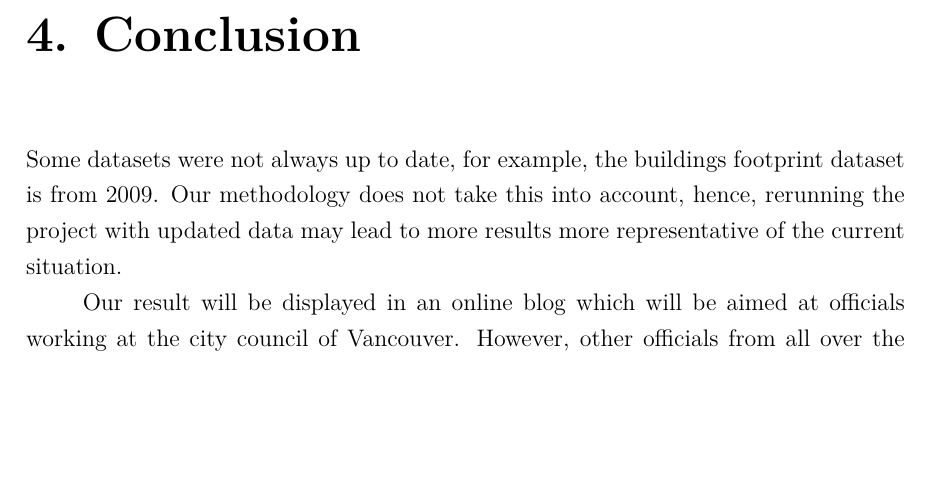
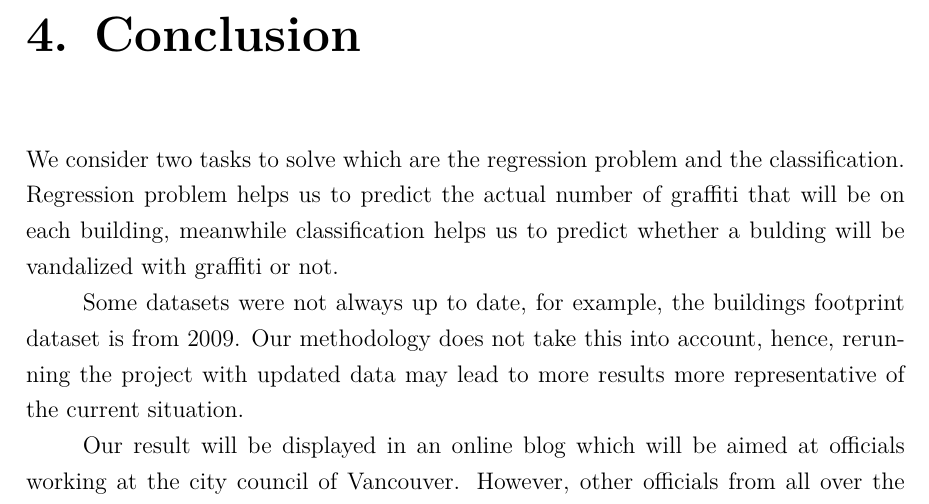
Before and after one commit to CowKeyMan/PredictingGraffitiUsingCityLayouts, a LaTeX thesis (report/main.tex, which reads report/subfiles/conclusion.tex): part of page 15 of 31, cut so that both start at the same text, the shorter picture padded with empty space. Compiled offline with pdfLaTeX.

Commit message:
edit conclusion

```diff
--- a/report/subfiles/conclusion.tex
+++ b/report/subfiles/conclusion.tex
@@ -1,6 +1,7 @@
 \chapter{Conclusion}
 
 % 1 paragraph summarizing what we did
+We consider two tasks to solve which are the regression problem and the classification. Regression problem helps us to predict the actual number of graffiti that will be on each building, meanwhile classification helps us to predict whether a bulding will be vandalized with graffiti or not.
 
 % 1 paragraph saying what we learnt
 
```
